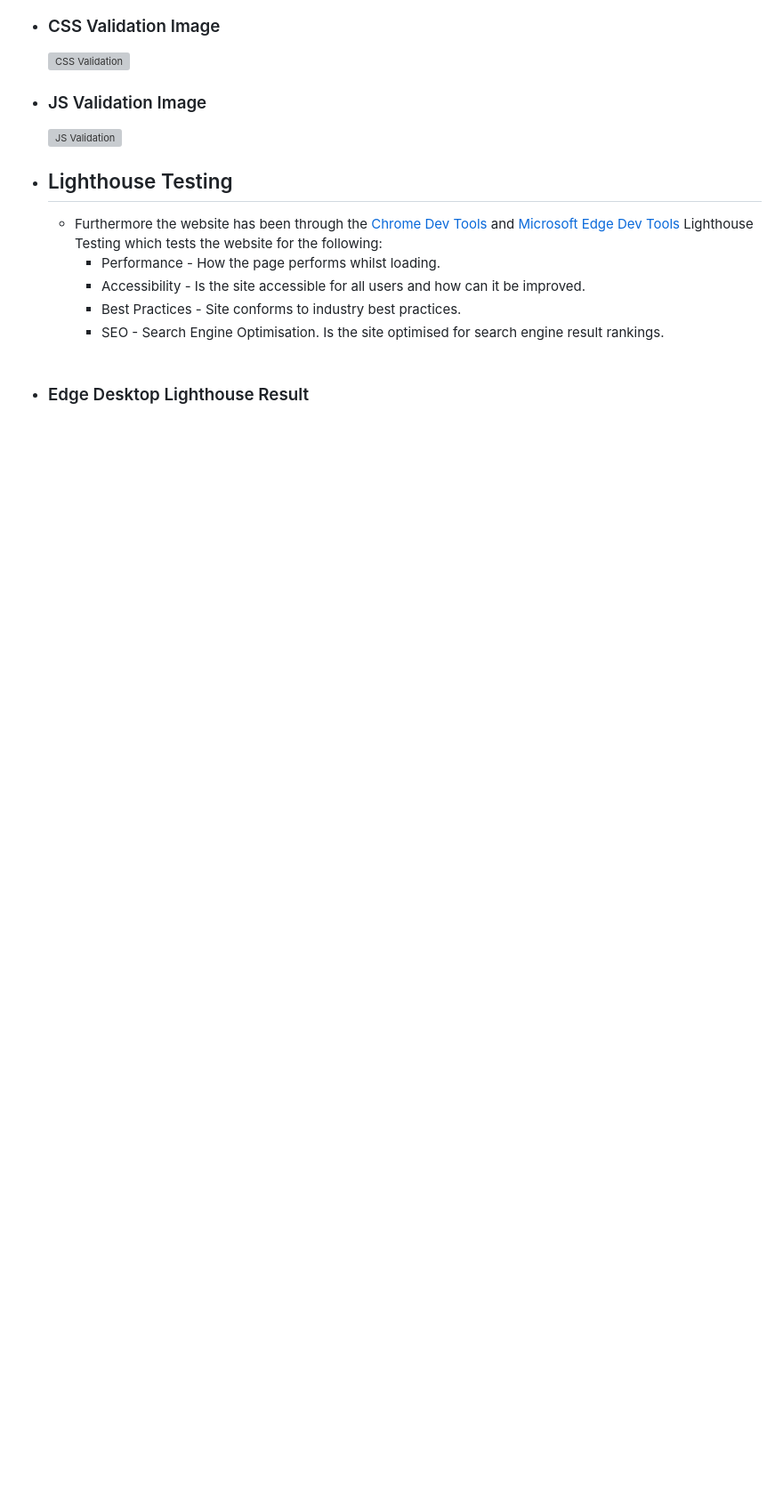
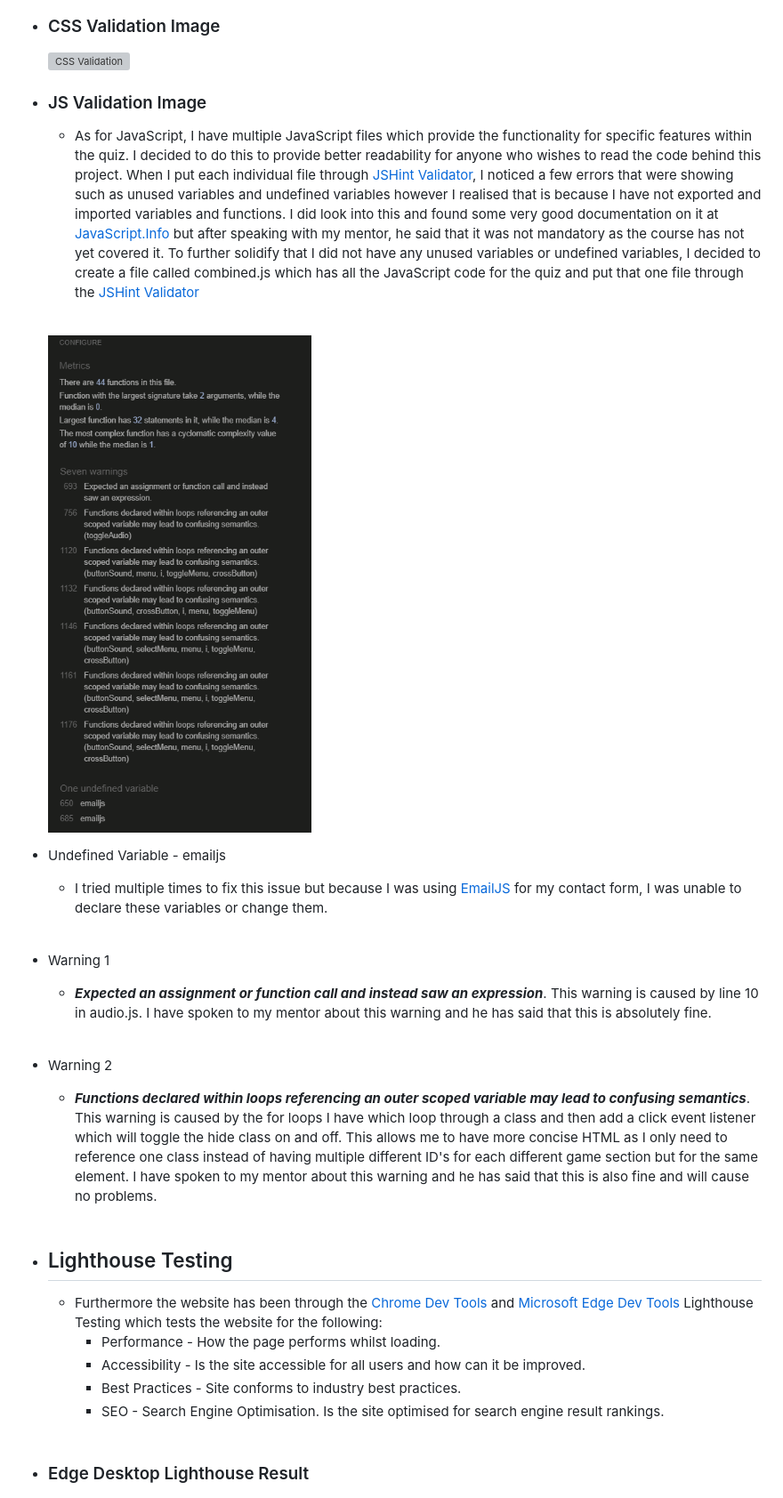
Before and after one commit to Code-Institute-Submissions/MikeR94-CI-Project-Portfolio-2, a Markdown page: README.md, the part around the change printed below. Shown: that part at 89% size. Rendered like a GitHub page; pictures changed too: assets/images/readme-images/combinedjs-jshint.png (added); blank space fills up the shorter version; grey boxes are pictures that could not be loaded.

Commit message:
Add JShint validation image and text to explain the current warnings

```diff
--- a/README.md
+++ b/README.md
@@ -334,7 +334,16 @@ The Astronomy Quiz website is set up to be very easy to use and visually appeali
 
 * ### JS Validation Image
 
-    ![JS Validation](assets/readme-images/js-validation-image.png)
+    * As for JavaScript, I have multiple JavaScript files which provide the functionality for specific features within the quiz. I decided to do this to provide better readability for anyone who wishes to read the code behind this project. When I put each individual file through [JSHint Validator](https://jshint.com/), I noticed a few errors that were showing such as unused variables and undefined variables however I realised that is because I have not exported and imported variables and functions. I did look into this and found some very good documentation on it at [JavaScript.Info](https://javascript.info/import-export) but after speaking with my mentor, he said that it was not mandatory as the course has not yet covered it. To further solidify that I did not have any unused variables or undefined variables, I decided to create a file called combined.js which has all the JavaScript code for the quiz and put that one file through the [JSHint Validator](https://jshint.com/) <br /><br />
+
+    ![JS Validation](assets/images/readme-images/combinedjs-jshint.png)
+
+* Undefined Variable - emailjs
+    * I tried multiple times to fix this issue but because I was using [EmailJS](https://www.emailjs.com/) for my contact form, I was unable to declare these variables or change them. <br /><br />
+* Warning 1
+    * ***Expected an assignment or function call and instead saw an expression***. This warning is caused by line 10 in audio.js. I have spoken to my mentor about this warning and he has said that this is absolutely fine. <br /><br />
+* Warning 2
+    * ***Functions declared within loops referencing an outer scoped variable may lead to confusing semantics***. This warning is caused by the for loops I have which loop through a class and then add a click event listener which will toggle the hide class on and off. This allows me to have more concise HTML as I only need to reference one class instead of having multiple different ID's for each different game section but for the same element. I have spoken to my mentor about this warning and he has said that this is also fine and will cause no problems. <br /><br />
 
 * ## Lighthouse Testing
 
```
Also changed, not shown: other parts of README.md (+1 -1 lines).
